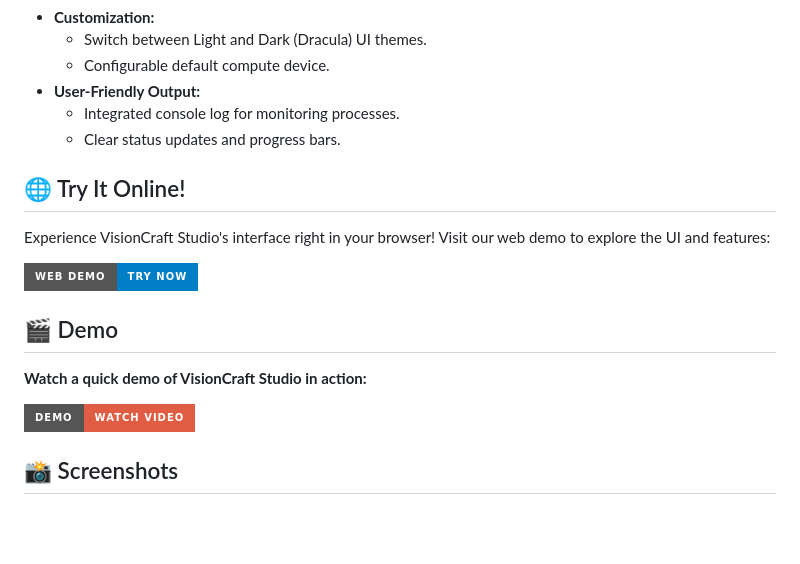
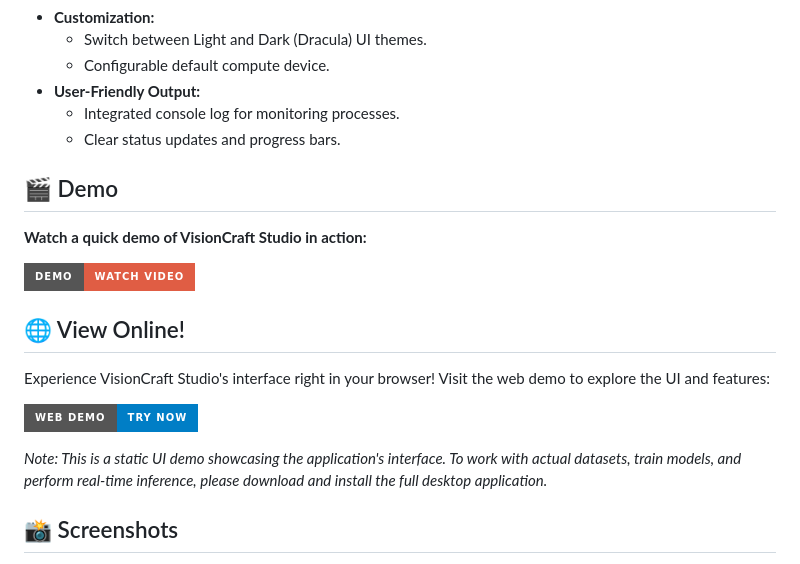
Before and after one commit to memidhun/vcstudio, a Markdown page: readme.md, the part around the change. GitHub-like rendering; badges without logos; blank space fills up the shorter version.

Commit message:
Revise README to clarify web demo section and update title for online access

```diff
--- a/readme.md
+++ b/readme.md
@@ -46,12 +46,6 @@ VisionCraft Studio is a user-friendly desktop application designed to simplify t
     * Integrated console log for monitoring processes.
     * Clear status updates and progress bars.
 
-## 🌐 Try It Online!
-
-Experience VisionCraft Studio's interface right in your browser! Visit our web demo to explore the UI and features:
-
-[![Web Demo](https://img.shields.io/badge/Web%20Demo-Try%20Now-blue?style=for-the-badge)](https://memidhun.github.io/vcstudio/)
-
 ## 🎬 Demo
 
 <!-- Replace with a GIF or link to a video showcasing the application -->
@@ -63,6 +57,14 @@ Experience VisionCraft Studio's interface right in your browser! Visit our web d
 <!-- <p align="center">
   <img src="link_to_your_demo.gif" alt="VisionCraft Studio Demo GIF" width="700"/>
 </p> -->
+
+## 🌐 View Online!
+
+Experience VisionCraft Studio's interface right in your browser! Visit the web demo to explore the UI and features:
+
+[![Web Demo](https://img.shields.io/badge/Web%20Demo-Try%20Now-blue?style=for-the-badge)](https://memidhun.github.io/vcstudio/)
+
+*Note: This is a static UI demo showcasing the application's interface. To work with actual datasets, train models, and perform real-time inference, please download and install the full desktop application.*
 
 ## 📸 Screenshots
 
```
